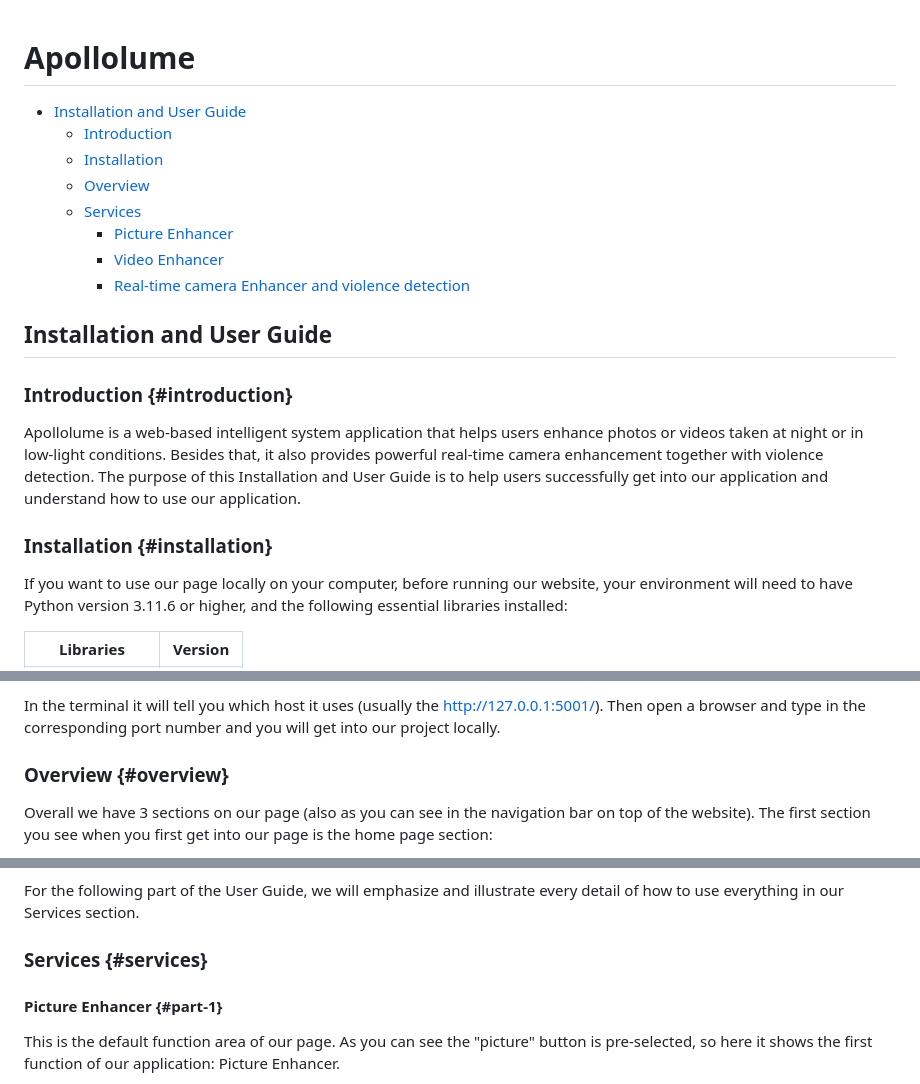
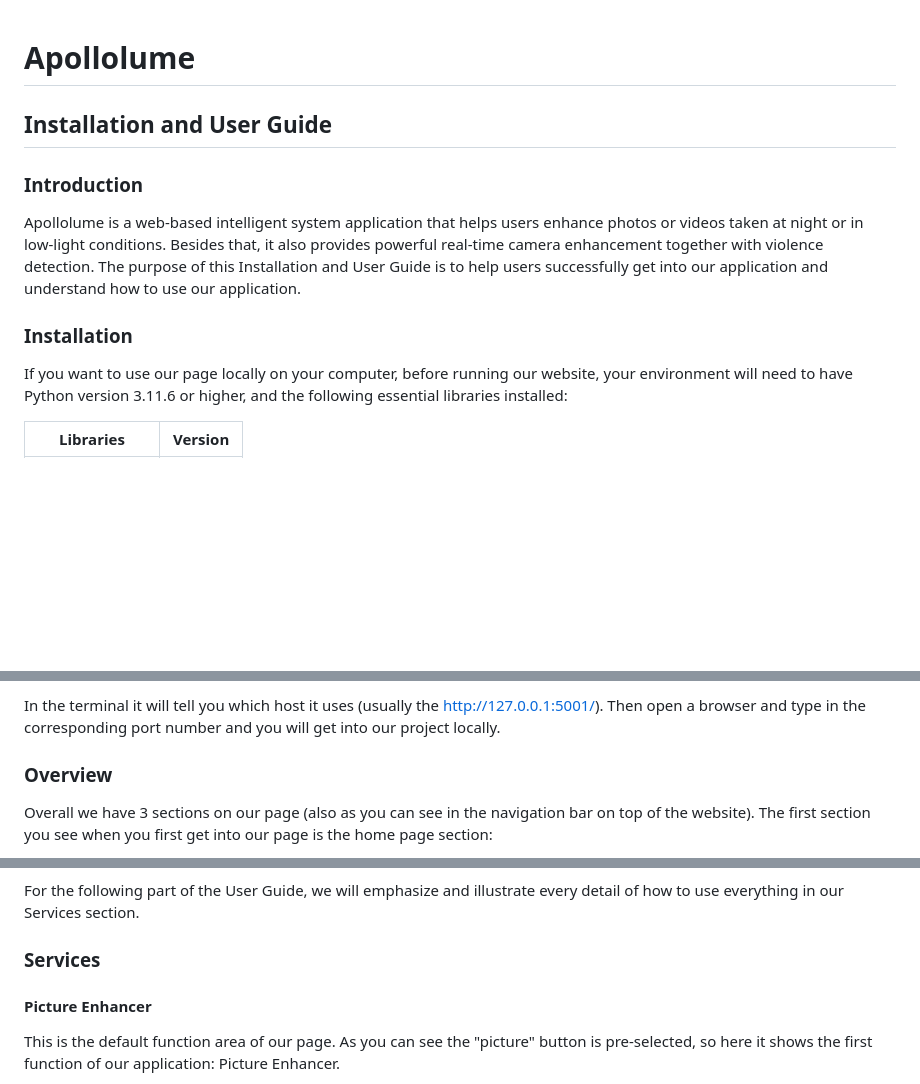
Before and after one commit to LuckyBian/ISY5002, a Markdown page: README.md, 3 parts joined by grey strips. GitHub-like rendering; blank space fills up the shorter version.

```diff
--- a/README.md
+++ b/README.md
@@ -1,21 +1,12 @@
 # Apollolume
-- [Installation and User Guide](#1)
-  - [Introduction](#introduction)
-  - [Installation](#installation)
-  - [Overview](#overview)
-  - [Services](#services)
-    - [Picture Enhancer](#part-1)
-    - [Video Enhancer](#part-2)
-    - [Real-time camera Enhancer and violence detection](#part-3)
 
+## Installation and User Guide
 
-<h2 id="1">Installation and User Guide</h2>
-
-### Introduction {#introduction}
+### Introduction
 
 Apollolume is a web-based intelligent system application that helps users enhance photos or videos taken at night or in low-light conditions. Besides that, it also provides powerful real-time camera enhancement together with violence detection. The purpose of this Installation and User Guide is to help users successfully get into our application and understand how to use our application.
 
-### Installation {#installation}
+### Installation
 
 If you want to use our page locally on your computer, before running our website, your environment will need to have Python version 3.11.6 or higher, and the following essential libraries installed:
 
@@ -41,7 +32,7 @@ After that, please download our project file, and then open a terminal, and here
 
 In the terminal it will tell you which host it uses (usually the http://127.0.0.1:5001/). Then open a browser and type in the corresponding port number and you will get into our project locally.
 
-### Overview {#overview}
+### Overview
 
 Overall we have 3 sections on our page (also as you can see in the navigation bar on top of the website). The first section you see when you first get into our page is the home page section:
 
@@ -61,9 +52,9 @@ Next, if you keep scrolling down or click on the "Services" in our navigation ba
 
 For the following part of the User Guide, we will emphasize and illustrate every detail of how to use everything in our Services section.
 
-### Services {#services}
+### Services
 
-#### Picture Enhancer {#part-1}
+#### Picture Enhancer
 
 This is the default function area of our page. As you can see the "picture" button is pre-selected, so here it shows the first function of our application: Picture Enhancer.
 
```
Also changed, not shown: other parts of README.md (+2 -2 lines).
